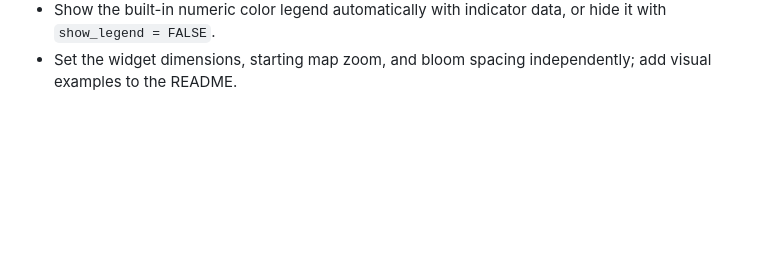
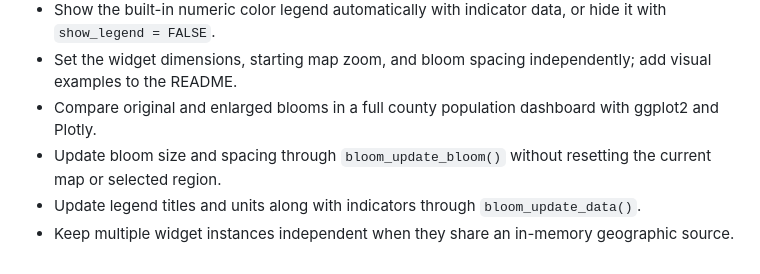
Before and after one commit to PrigasG/bloomr, a Markdown page: NEWS.md, the part around the change. Rendered like a GitHub page; blank space fills up the shorter version.

```diff
--- a/NEWS.md
+++ b/NEWS.md
@@ -16,3 +16,7 @@
 - Choose specific county or local-area IDs with `bloom_areas` while the remaining areas stay in their parent map; use `bloom_color` for a fixed highlight fill.
 - Show the built-in numeric color legend automatically with indicator data, or hide it with `show_legend = FALSE`.
 - Set the widget dimensions, starting map zoom, and bloom spacing independently; add visual examples to the README.
+- Compare original and enlarged blooms in a full county population dashboard with ggplot2 and Plotly.
+- Update bloom size and spacing through `bloom_update_bloom()` without resetting the current map or selected region.
+- Update legend titles and units along with indicators through `bloom_update_data()`.
+- Keep multiple widget instances independent when they share an in-memory geographic source.
```
Also changed, not shown: README.md (+12 -0 lines), man/figures/bloom-size-comparison.png (added), 12 other files.
